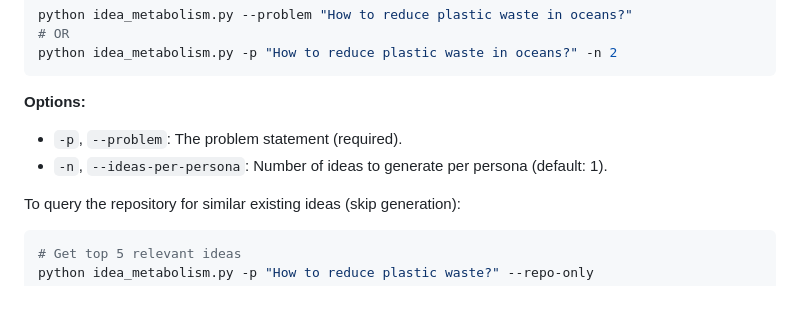
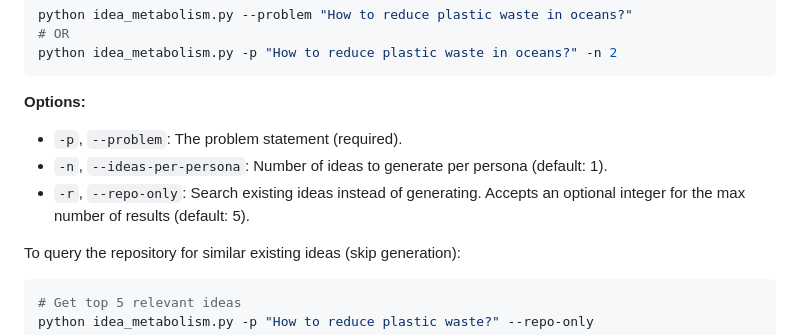
Before and after one commit to bmellinger11/ideaMetabolism, a Markdown page: README.md, the part around the change. GitHub-like rendering; blank space fills up the shorter version.

Commit message:
Update README.md
added option explanation for --repo-only flag

```diff
--- a/README.md
+++ b/README.md
@@ -66,6 +66,7 @@ python idea_metabolism.py -p "How to reduce plastic waste in oceans?" -n 2
 **Options:**
 *   `-p`, `--problem`: The problem statement (required).
 *   `-n`, `--ideas-per-persona`: Number of ideas to generate per persona (default: 1).
+*   `-r`, `--repo-only`: Search existing ideas instead of generating. Accepts an optional integer for the max number of results (default: 5).
 
 To query the repository for similar existing ideas (skip generation):
 
```
